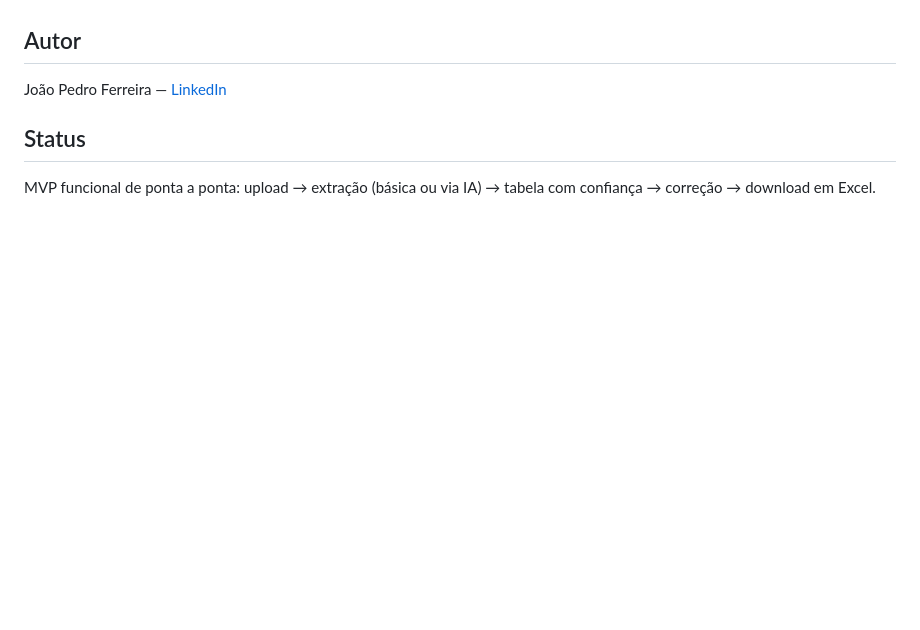
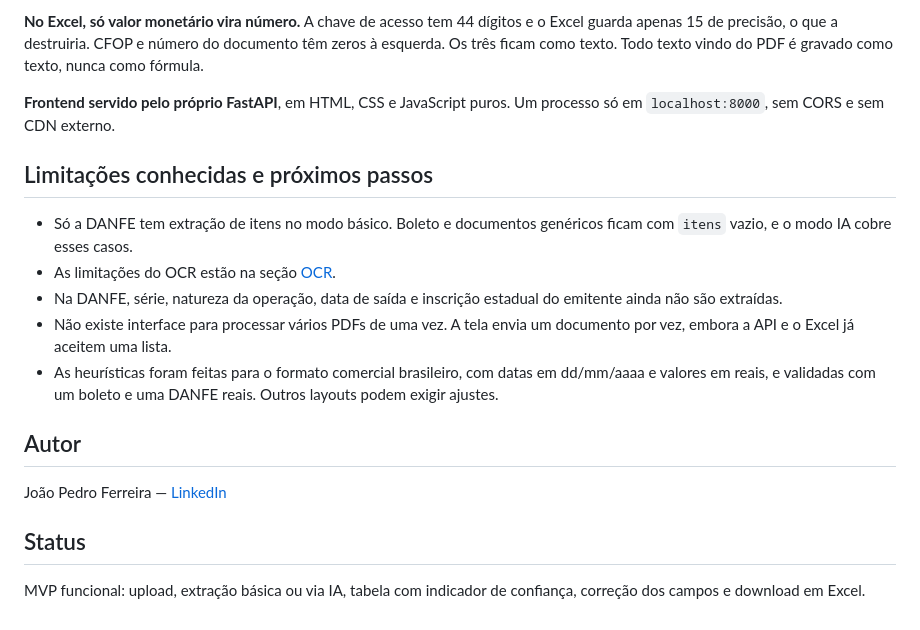
Before and after one commit to joaoferreira32/extrator-documentos, a Markdown page: README.md, the part around one of its changes. Rendered like a GitHub page; blank space fills up the shorter version.

```diff
--- a/README.md
+++ b/README.md
@@ -204,3 +203,22 @@ deve listar `por`.
+**No Excel, só valor monetário vira número.** A chave de acesso tem 44 dígitos e o Excel
+guarda apenas 15 de precisão, o que a destruiria. CFOP e número do documento têm zeros à
+esquerda. Os três ficam como texto. Todo texto vindo do PDF é gravado como texto, nunca
+como fórmula.
+
+**Frontend servido pelo próprio FastAPI**, em HTML, CSS e JavaScript puros. Um processo
+só em `localhost:8000`, sem CORS e sem CDN externo.
+
+## Limitações conhecidas e próximos passos
+
+- Só a DANFE tem extração de itens no modo básico. Boleto e documentos genéricos ficam
+  com `itens` vazio, e o modo IA cobre esses casos.
+- As limitações do OCR estão na seção [OCR](#ocr-opcional).
+- Na DANFE, série, natureza da operação, data de saída e inscrição estadual do emitente
+  ainda não são extraídas.
+- Não existe interface para processar vários PDFs de uma vez. A tela envia um documento
+  por vez, embora a API e o Excel já aceitem uma lista.
+- As heurísticas foram feitas para o formato comercial brasileiro, com datas em
+  dd/mm/aaaa e valores em reais, e validadas com um boleto e uma DANFE reais. Outros
   layouts podem exigir ajustes.
 
 ## Autor
@@ -209,5 +227,5 @@ João Pedro Ferreira — [LinkedIn](https://www.linkedin.com/in/joaopedroferreir
 
 ## Status
 
-MVP funcional de ponta a ponta: upload → extração (básica ou via IA) → tabela com
-confiança → correção → download em Excel.
+MVP funcional: upload, extração básica ou via IA, tabela com indicador de confiança,
+correção dos campos e download em Excel.
```
Also changed, not shown: other parts of README.md (+63 -64 lines).
